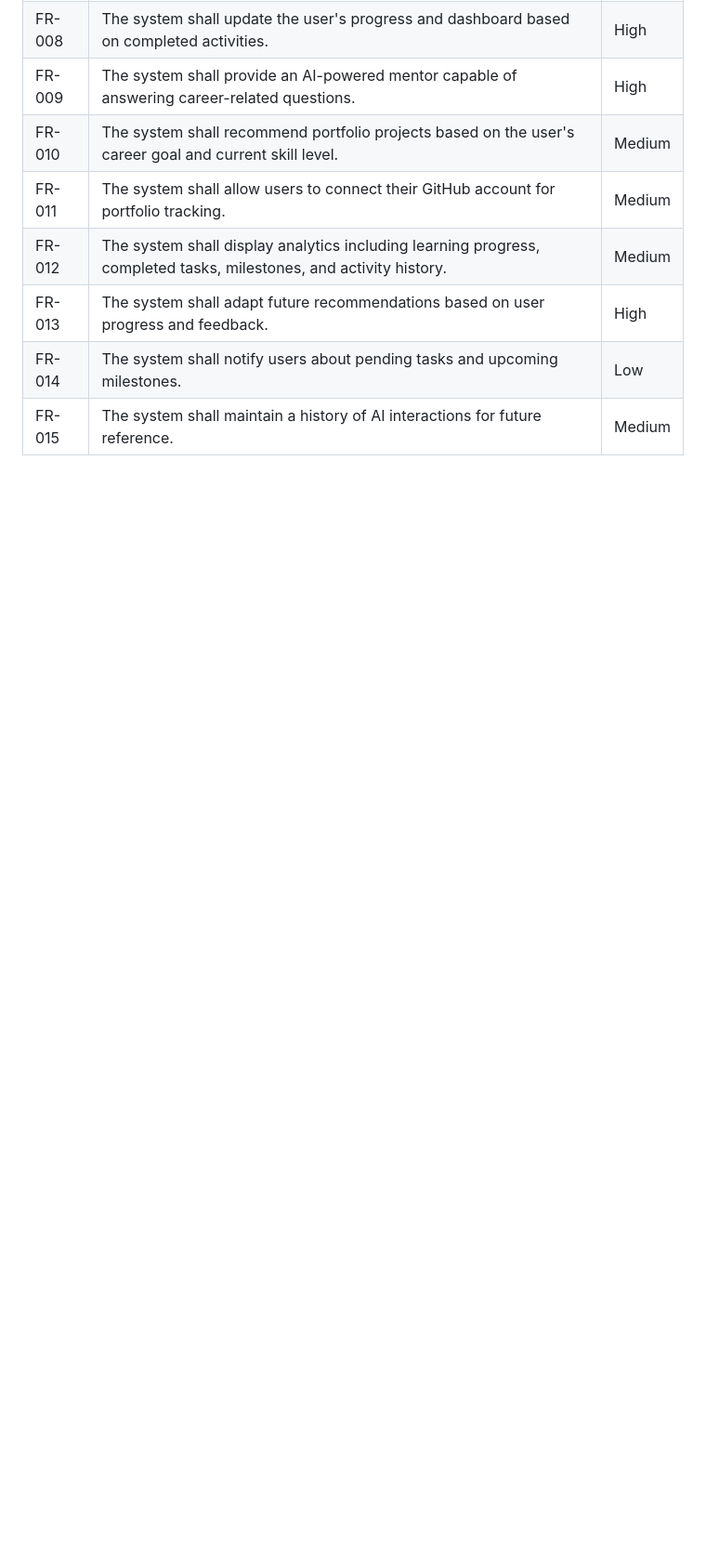
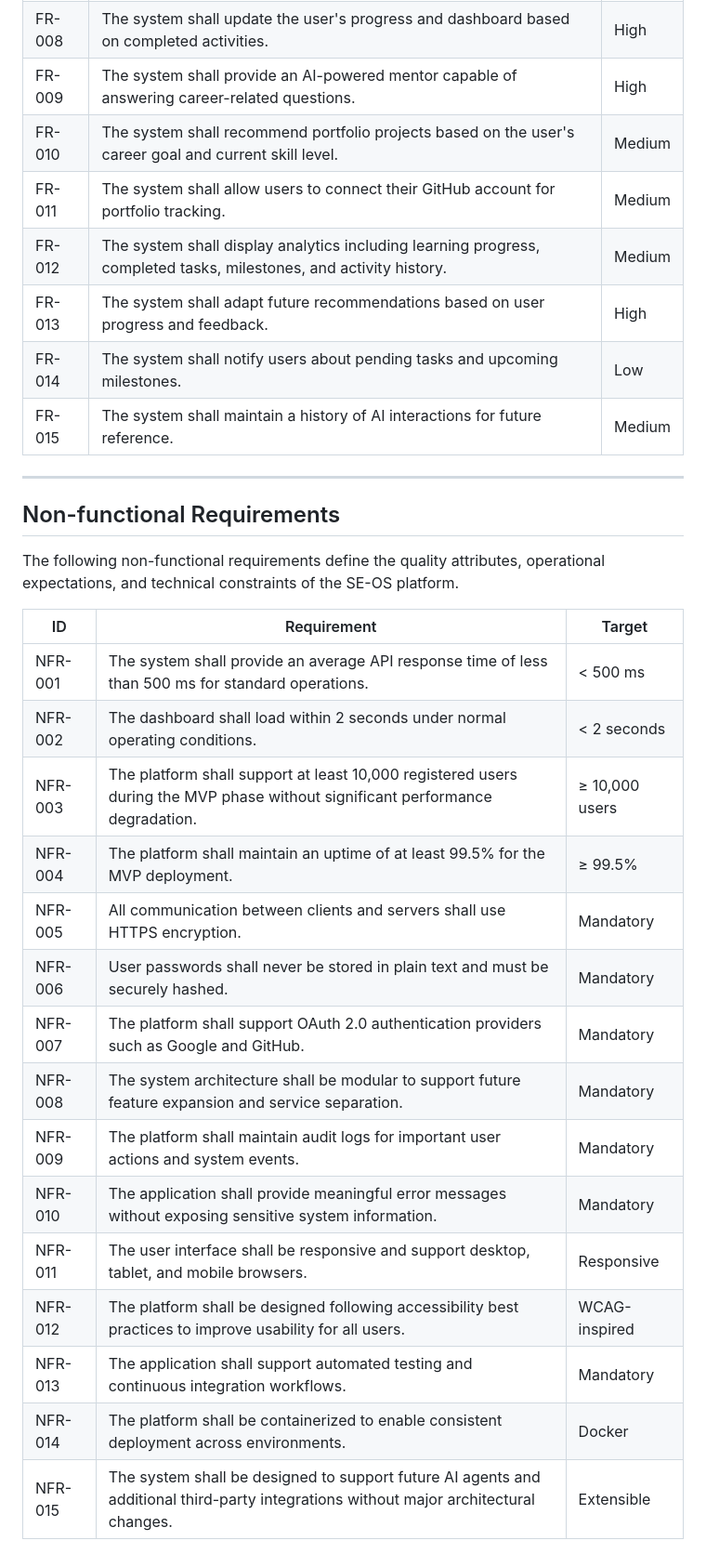
Before and after one commit to AjayMaida/se-os, a Markdown page: docs/product/prd.md, the part around the change. Shown at 93% size. Drawn GitHub-style; blank space fills up the shorter version.

Commit message:
docs(prd): add non-functional requirements

```diff
--- a/docs/product/prd.md
+++ b/docs/product/prd.md
@@ -384,3 +384,27 @@ The following functional requirements define the core capabilities that the SE-O
 | FR-013 | The system shall adapt future recommendations based on user progress and feedback. | High |
 | FR-014 | The system shall notify users about pending tasks and upcoming milestones. | Low |
 | FR-015 | The system shall maintain a history of AI interactions for future reference. | Medium |
+
+---
+
+## Non-functional Requirements
+
+The following non-functional requirements define the quality attributes, operational expectations, and technical constraints of the SE-OS platform.
+
+| ID | Requirement | Target |
+|----|-------------|--------|
+| NFR-001 | The system shall provide an average API response time of less than 500 ms for standard operations. | < 500 ms |
+| NFR-002 | The dashboard shall load within 2 seconds under normal operating conditions. | < 2 seconds |
+| NFR-003 | The platform shall support at least 10,000 registered users during the MVP phase without significant performance degradation. | ≥ 10,000 users |
+| NFR-004 | The platform shall maintain an uptime of at least 99.5% for the MVP deployment. | ≥ 99.5% |
+| NFR-005 | All communication between clients and servers shall use HTTPS encryption. | Mandatory |
+| NFR-006 | User passwords shall never be stored in plain text and must be securely hashed. | Mandatory |
+| NFR-007 | The platform shall support OAuth 2.0 authentication providers such as Google and GitHub. | Mandatory |
+| NFR-008 | The system architecture shall be modular to support future feature expansion and service separation. | Mandatory |
+| NFR-009 | The platform shall maintain audit logs for important user actions and system events. | Mandatory |
+| NFR-010 | The application shall provide meaningful error messages without exposing sensitive system information. | Mandatory |
+| NFR-011 | The user interface shall be responsive and support desktop, tablet, and mobile browsers. | Responsive |
+| NFR-012 | The platform shall be designed following accessibility best practices to improve usability for all users. | WCAG-inspired |
+| NFR-013 | The application shall support automated testing and continuous integration workflows. | Mandatory |
+| NFR-014 | The platform shall be containerized to enable consistent deployment across environments. | Docker |
+| NFR-015 | The system shall be designed to support future AI agents and additional third-party integrations without major architectural changes. | Extensible |
```
